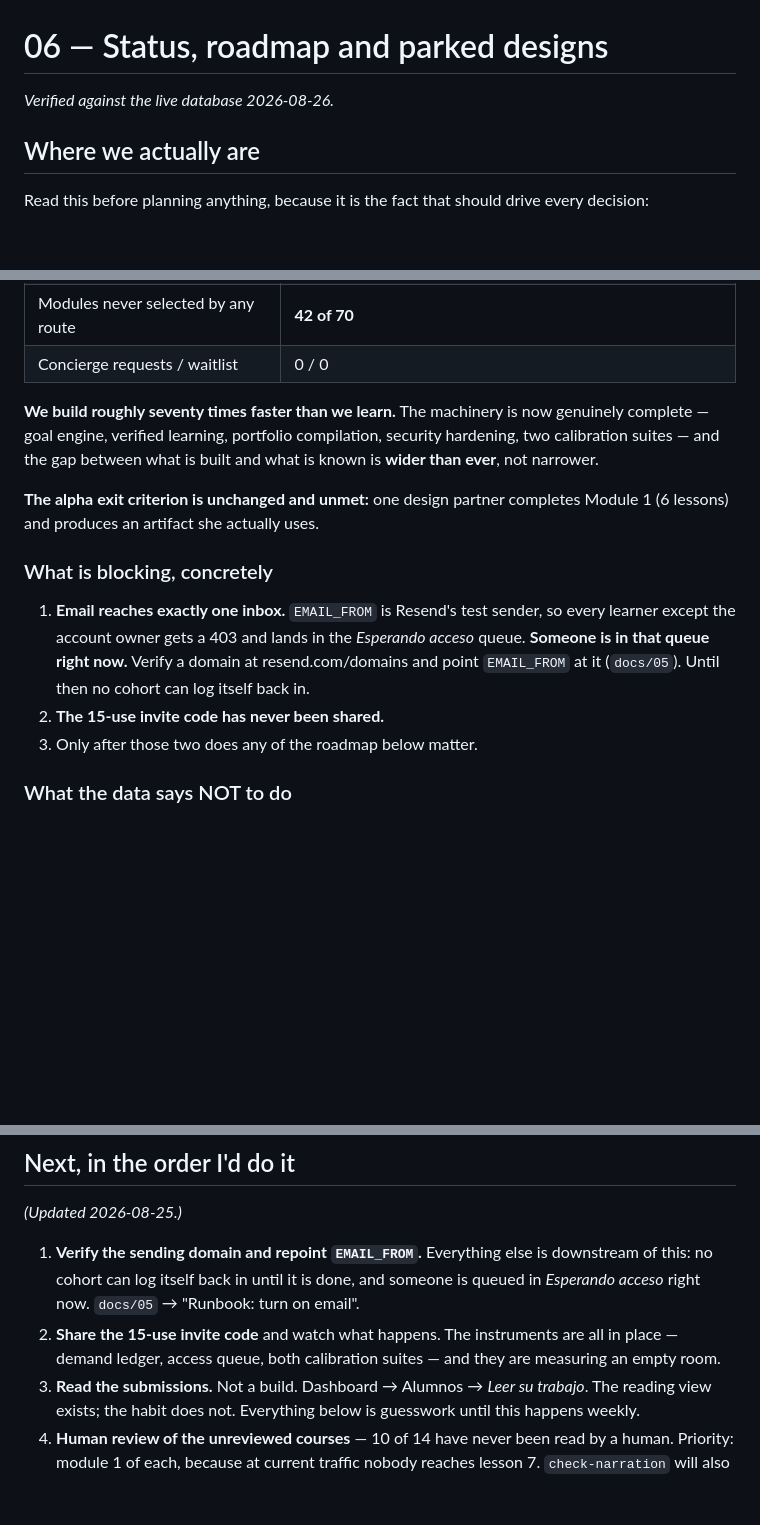
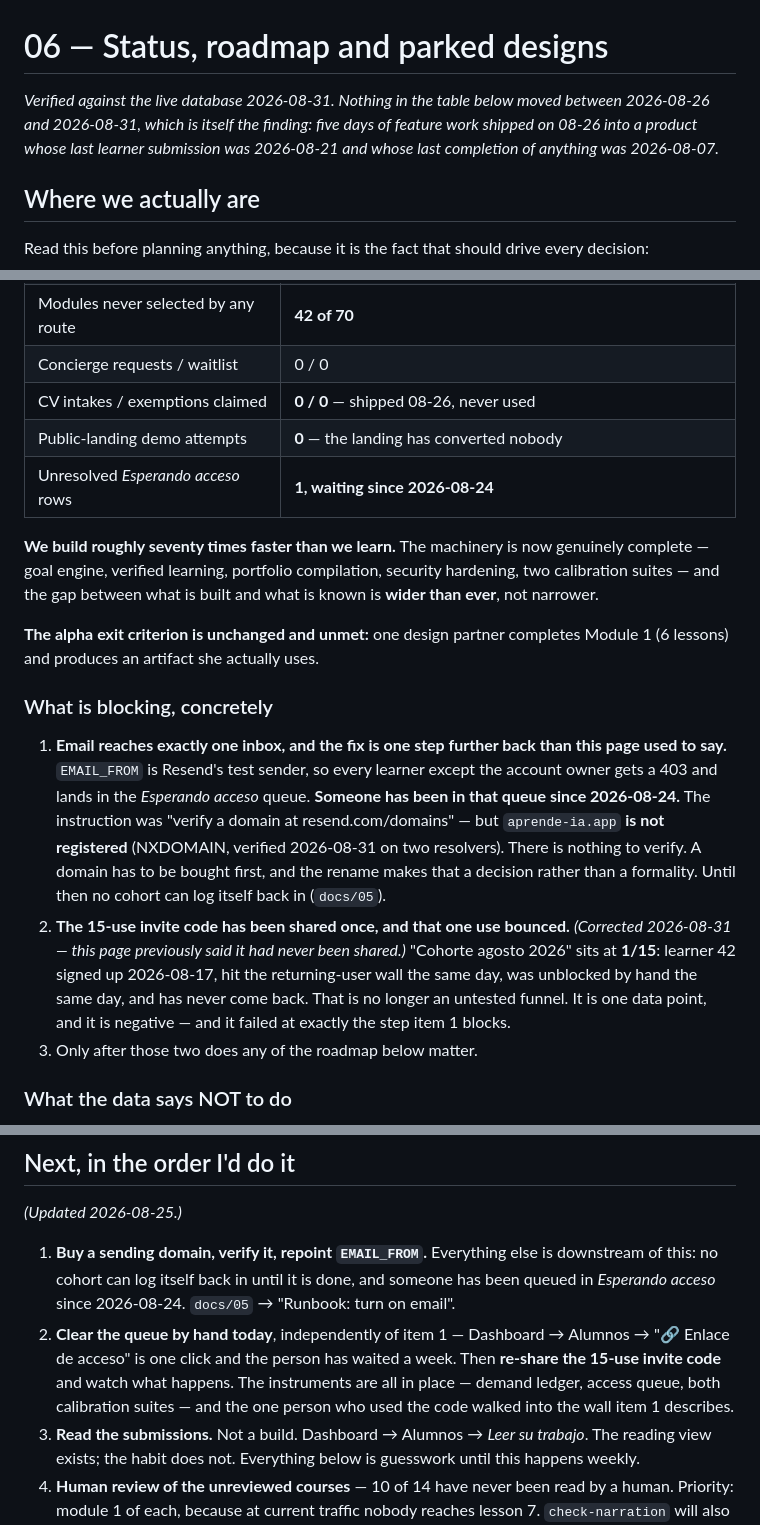
Before and after one commit to JtPerez-Acle/rumbo, a Markdown page: docs/06-roadmap.md, 3 parts joined by grey strips. GitHub-like rendering; blank space fills up the shorter version.

```diff
--- a/docs/06-roadmap.md
+++ b/docs/06-roadmap.md
@@ -1,6 +1,9 @@
 # 06 — Status, roadmap and parked designs
 
-*Verified against the live database 2026-08-26.*
+*Verified against the live database 2026-08-31. Nothing in the table below moved
+between 2026-08-26 and 2026-08-31, which is itself the finding: five days of
+feature work shipped on 08-26 into a product whose last learner submission was
+2026-08-21 and whose last completion of anything was 2026-08-07.*
 
 ## Where we actually are
 
@@ -19,6 +22,9 @@ every decision:
 | Job analyses run | 3 (15 distinct gaps, **none recurring**) |
 | Modules never selected by any route | **42 of 70** |
 | Concierge requests / waitlist | 0 / 0 |
+| CV intakes / exemptions claimed | **0 / 0** — shipped 08-26, never used |
+| Public-landing demo attempts | **0** — the landing has converted nobody |
+| Unresolved *Esperando acceso* rows | **1, waiting since 2026-08-24** |
 
 **We build roughly seventy times faster than we learn.** The machinery is now
 genuinely complete — goal engine, verified learning, portfolio compilation,
@@ -30,12 +36,21 @@ Module 1 (6 lessons) and produces an artifact she actually uses.
 
 ### What is blocking, concretely
 
-1. **Email reaches exactly one inbox.** `EMAIL_FROM` is Resend's test sender, so
-   every learner except the account owner gets a 403 and lands in the *Esperando
-   acceso* queue. **Someone is in that queue right now.** Verify a domain at
-   resend.com/domains and point `EMAIL_FROM` at it (`docs/05`). Until then no
-   cohort can log itself back in.
-2. **The 15-use invite code has never been shared.**
+1. **Email reaches exactly one inbox, and the fix is one step further back than
+   this page used to say.** `EMAIL_FROM` is Resend's test sender, so every
+   learner except the account owner gets a 403 and lands in the *Esperando
+   acceso* queue. **Someone has been in that queue since 2026-08-24.** The
+   instruction was "verify a domain at resend.com/domains" — but
+   `aprende-ia.app` **is not registered** (NXDOMAIN, verified 2026-08-31 on two
+   resolvers). There is nothing to verify. A domain has to be bought first, and
+   the rename makes that a decision rather than a formality. Until then no
+   cohort can log itself back in (`docs/05`).
+2. **The 15-use invite code has been shared once, and that one use bounced.**
+   *(Corrected 2026-08-31 — this page previously said it had never been shared.)*
+   "Cohorte agosto 2026" sits at **1/15**: learner 42 signed up 2026-08-17, hit
+   the returning-user wall the same day, was unblocked by hand the same day, and
+   has never come back. That is no longer an untested funnel. It is one data
+   point, and it is negative — and it failed at exactly the step item 1 blocks.
 3. Only after those two does any of the roadmap below matter.
 
 ### What the data says NOT to do
@@ -77,13 +92,16 @@ evaluation flagging · offsite DB backups · learner access links.
 
 *(Updated 2026-08-25.)*
 
-1. **Verify the sending domain and repoint `EMAIL_FROM`.** Everything else is
+1. **Buy a sending domain, verify it, repoint `EMAIL_FROM`.** Everything else is
    downstream of this: no cohort can log itself back in until it is done, and
-   someone is queued in *Esperando acceso* right now. `docs/05` →
+   someone has been queued in *Esperando acceso* since 2026-08-24. `docs/05` →
    "Runbook: turn on email".
-2. **Share the 15-use invite code** and watch what happens. The instruments are
-   all in place — demand ledger, access queue, both calibration suites — and they
-   are measuring an empty room.
+2. **Clear the queue by hand today**, independently of item 1 — Dashboard →
+   Alumnos → "🔗 Enlace de acceso" is one click and the person has waited a
+   week. Then **re-share the 15-use invite code** and watch what happens. The
+   instruments are all in place — demand ledger, access queue, both calibration
+   suites — and the one person who used the code walked into the wall item 1
+   describes.
 3. **Read the submissions.** Not a build. Dashboard → Alumnos → *Leer su trabajo*.
    The reading view exists; the habit does not. Everything below is guesswork
    until this happens weekly.
```
Also changed, not shown: CLAUDE.md (+14 -4 lines), docs/05-operations.md (+18 -6 lines).
